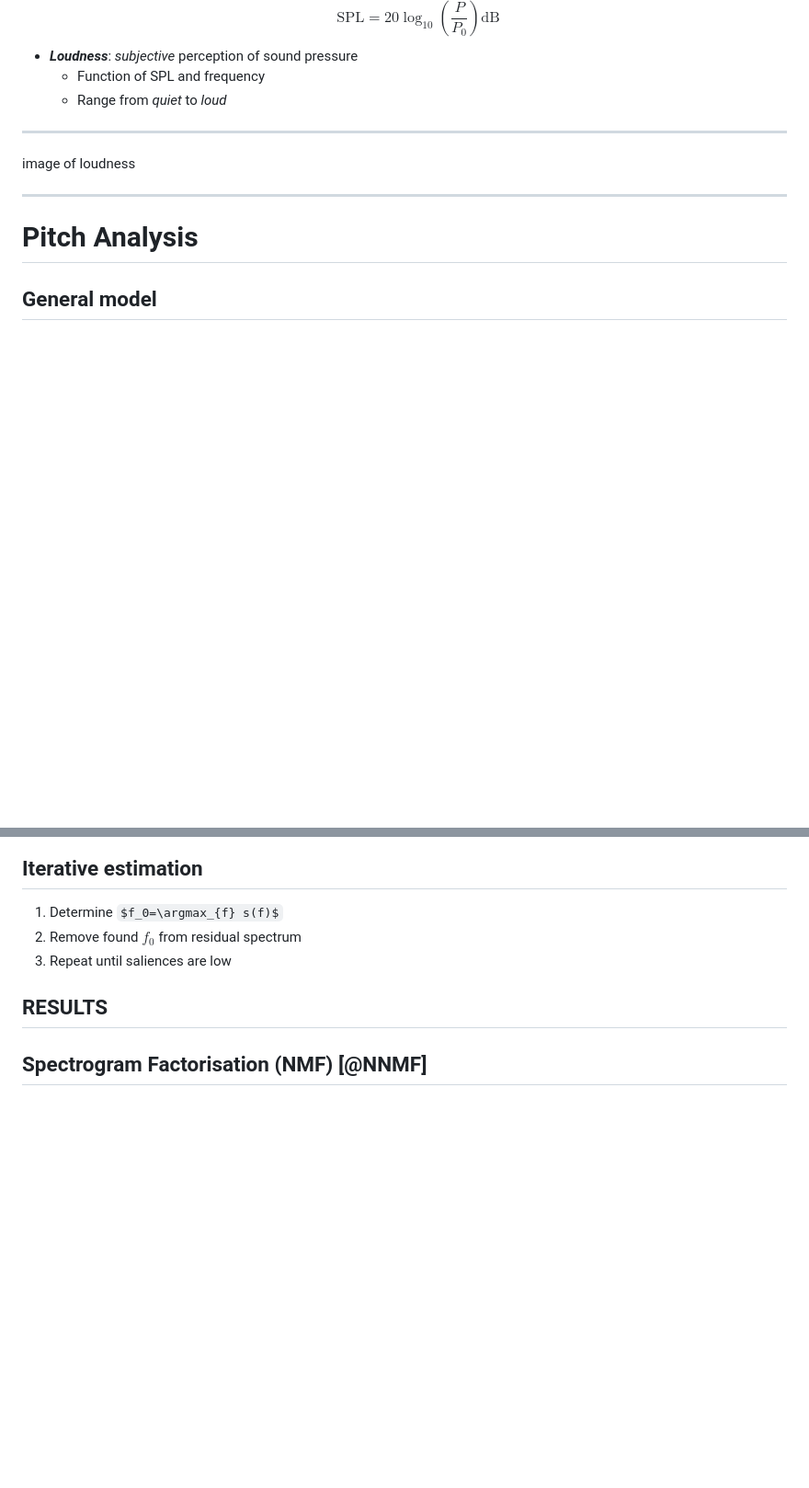
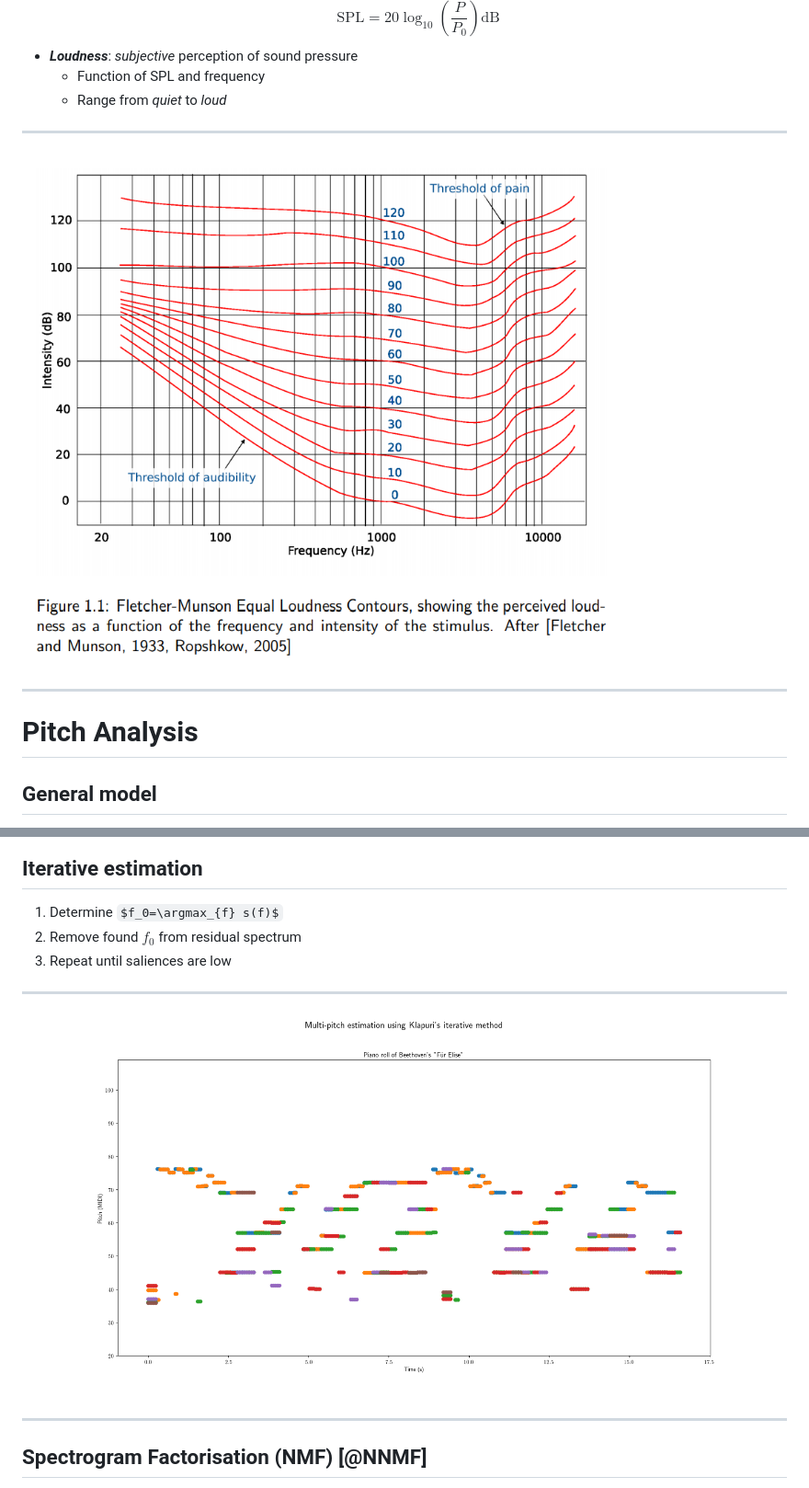
Before and after one commit to rand-asswad/muallef, a Markdown page: docs/presentation.md, 2 parts joined by grey strips. Shown: that part at 92% size. Rendered like a GitHub page; pictures changed too: docs/img/loudness.png (added), docs/plot/multipitch_klapuri.png (added); some formulas as TeX source; blank space fills up the shorter version.

```diff
--- a/docs/presentation.md
+++ b/docs/presentation.md
@@ -132,7 +132,7 @@ $$\mathrm{SPL} = 20\log_{10}\left(\frac{P}{P_0}\right)\mathrm{dB}$$
 
 ---
 
-image of loudness
+![Fletcher-Munson Equal Loudness Contours](img/loudness.png)
 
 ---
 
@@ -314,7 +314,11 @@ $h$ partial of period $\tau$.
 2. Remove found $f_0$ from residual spectrum
 3. Repeat until saliences are low
 
-## RESULTS
+---
+
+<img src="plot/multipitch_klapuri.png" class="full-img-slide">
+
+---
 
 ## Spectrogram Factorisation (NMF) [@NNMF]
 
```
Also changed, not shown: other parts of docs/presentation.md (+6 -0 lines), docs/plot/odf.png (added), docs/plot/onsets_complex.png (added), 8 other files.
